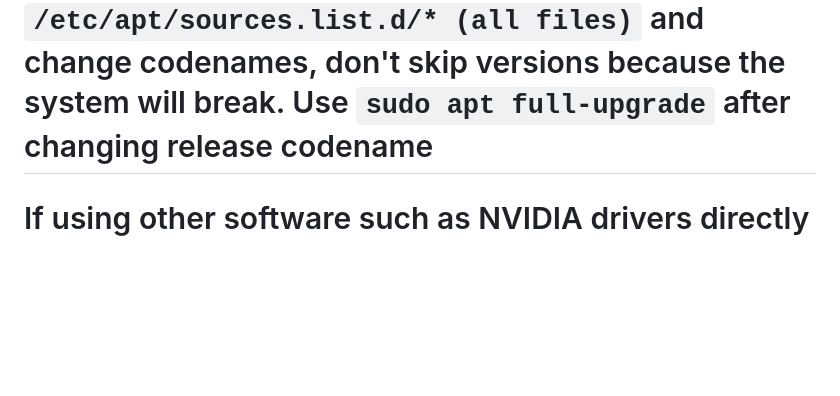
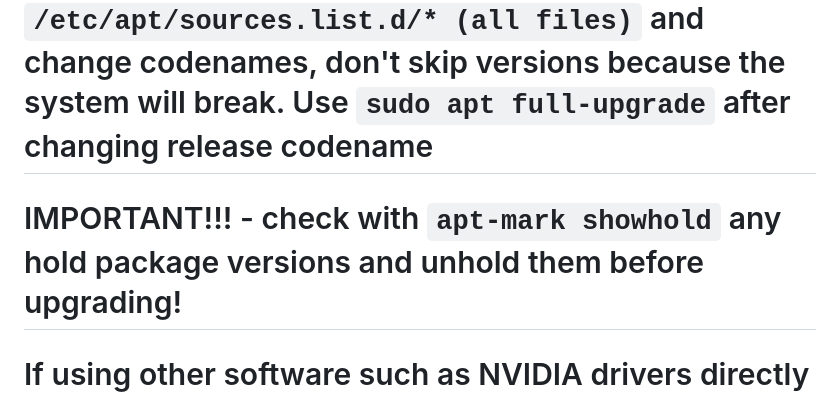
Before and after one commit to AleksandarBayrev/general-linux-fixes, a Markdown page: Debian-Stable-HowTO.md, the part around the change. Rendered like a GitHub page; blank space fills up the shorter version.

Commit message:
Update Debian

````diff
--- a/Debian-Stable-HowTO.md
+++ b/Debian-Stable-HowTO.md
@@ -30,6 +30,7 @@
 # Check `KDE-Settings.md` for some settings if you use KDE
 # To enable automatic time sync install `systemd-timesyncd`
 # To upgrade from one release to another - edit `/etc/apt/sources.list` (or if using the method below `/etc/apt/sources.list.d/debian.sources`) and `/etc/apt/sources.list.d/* (all files)` and change codenames, don't skip versions because the system will break. Use `sudo apt full-upgrade` after changing release codename
+# IMPORTANT!!! - check with `apt-mark showhold` any hold package versions and unhold them before upgrading!
 # If using other software such as NVIDIA drivers directly from NVIDIA's development repo - update this as well: `/etc/apt/sources.list.d/cuda-<distro>-x86_x64.list`. Rename it to next version and update the contents where `<distro>` is for example `debian12`
 ```
 deb [signed-by=/usr/share/keyrings/cuda-archive-keyring.gpg] https://developer.download.nvidia.com/compute/cuda/repos/<distro>/x86_64/
````
